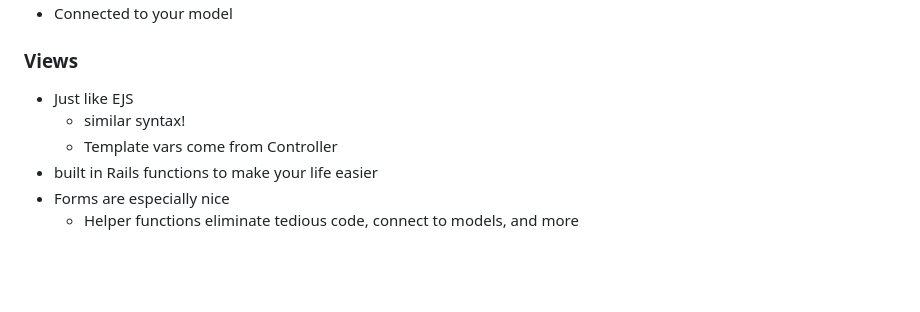
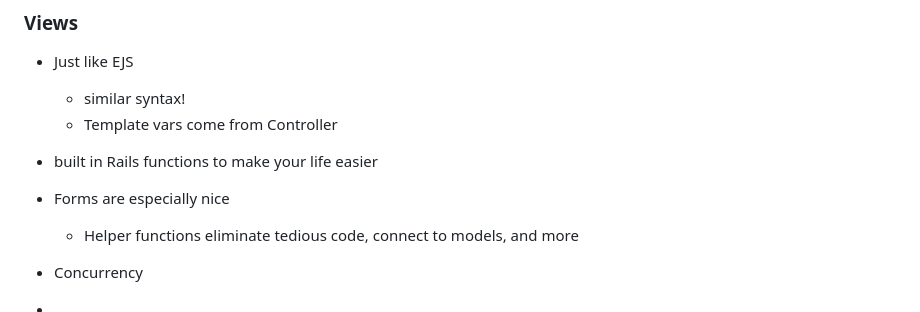
Before and after one commit to mendahu/lighthouse-lectures, a Markdown page: rails_in_review/outline.md, the part around the change. Rendered like a GitHub page; blank space fills up the shorter version.

```diff
--- a/rails_in_review/outline.md
+++ b/rails_in_review/outline.md
@@ -93,4 +93,8 @@
   - Template vars come from Controller
 - built in Rails functions to make your life easier
 - Forms are especially nice
+
   - Helper functions eliminate tedious code, connect to models, and more
+
+- Concurrency
+-
```
Also changed, not shown: final_project_brainstorming/lecture.md (added, +5 -0 lines), final_project_brainstorming/outline.md (added, +50 -0 lines).
